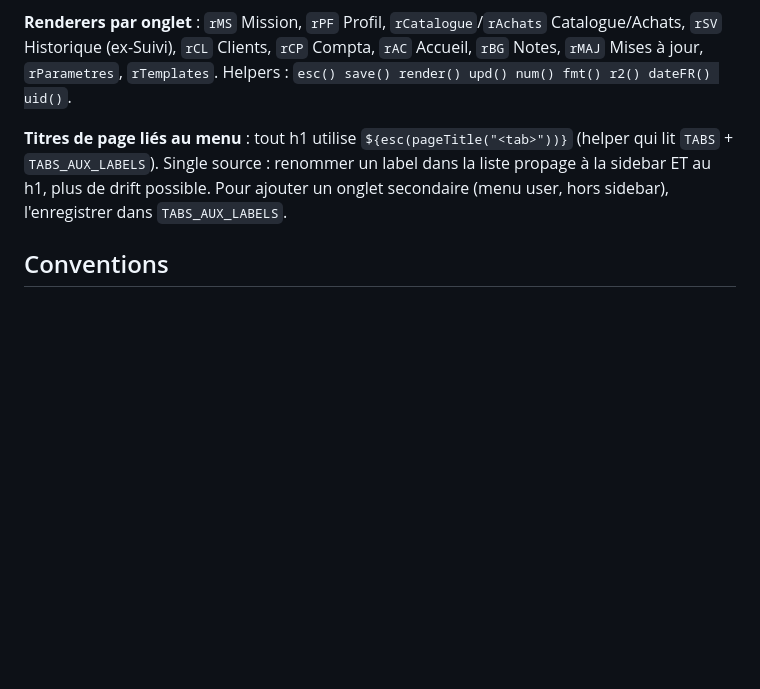
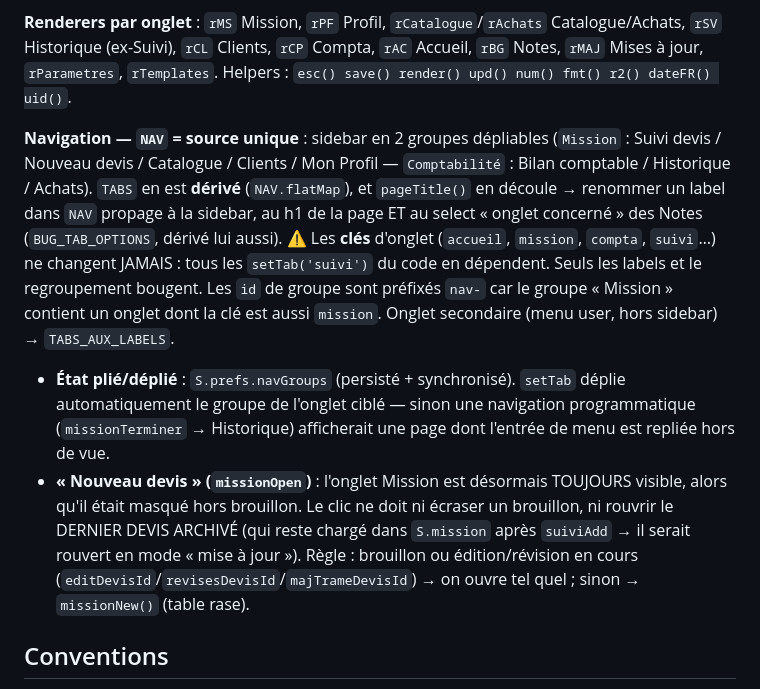
Before and after one commit to mhuur/Photo, a Markdown page: CLAUDE.md, the part around the change. Rendered like a GitHub page; blank space fills up the shorter version.

Commit message:
docs(claude): NAV comme source unique de la navigation
Groupes dépliables, dérivation TABS/pageTitle/BUG_TAB_OPTIONS, invariant des
clés d'onglet, préfixe nav- des ids de groupe, et le piège de missionOpen
(dernier devis archivé encore chargé dans S.mission).

Co-Authored-By: Claude Opus 4.8 (1M context) <noreply@anthropic.com>

```diff
--- a/CLAUDE.md
+++ b/CLAUDE.md
@@ -42,7 +42,10 @@ grep -nE "^function r[A-Z]" index.html    # liste tous les renderers (rXX)
 
 **Renderers par onglet** : `rMS` Mission, `rPF` Profil, `rCatalogue`/`rAchats` Catalogue/Achats, `rSV` Historique (ex-Suivi), `rCL` Clients, `rCP` Compta, `rAC` Accueil, `rBG` Notes, `rMAJ` Mises à jour, `rParametres`, `rTemplates`. Helpers : `esc() save() render() upd() num() fmt() r2() dateFR() uid()`.
 
-**Titres de page liés au menu** : tout h1 utilise `${esc(pageTitle("<tab>"))}` (helper qui lit `TABS` + `TABS_AUX_LABELS`). Single source : renommer un label dans la liste propage à la sidebar ET au h1, plus de drift possible. Pour ajouter un onglet secondaire (menu user, hors sidebar), l'enregistrer dans `TABS_AUX_LABELS`.
+**Navigation — `NAV` = source unique** : sidebar en 2 groupes dépliables (`Mission` : Suivi devis / Nouveau devis / Catalogue / Clients / Mon Profil — `Comptabilité` : Bilan comptable / Historique / Achats). `TABS` en est **dérivé** (`NAV.flatMap`), et `pageTitle()` en découle → renommer un label dans `NAV` propage à la sidebar, au h1 de la page ET au select « onglet concerné » des Notes (`BUG_TAB_OPTIONS`, dérivé lui aussi). ⚠ Les **clés** d'onglet (`accueil`, `mission`, `compta`, `suivi`…) ne changent JAMAIS : tous les `setTab('suivi')` du code en dépendent. Seuls les labels et le regroupement bougent. Les `id` de groupe sont préfixés `nav-` car le groupe « Mission » contient un onglet dont la clé est aussi `mission`. Onglet secondaire (menu user, hors sidebar) → `TABS_AUX_LABELS`.
+
+- **État plié/déplié** : `S.prefs.navGroups` (persisté + synchronisé). `setTab` déplie automatiquement le groupe de l'onglet ciblé — sinon une navigation programmatique (`missionTerminer` → Historique) afficherait une page dont l'entrée de menu est repliée hors de vue.
+- **« Nouveau devis » (`missionOpen`)** : l'onglet Mission est désormais TOUJOURS visible, alors qu'il était masqué hors brouillon. Le clic ne doit ni écraser un brouillon, ni rouvrir le DERNIER DEVIS ARCHIVÉ (qui reste chargé dans `S.mission` après `suiviAdd` → il serait rouvert en mode « mise à jour »). Règle : brouillon ou édition/révision en cours (`editDevisId`/`revisesDevisId`/`majTrameDevisId`) → on ouvre tel quel ; sinon → `missionNew()` (table rase).
 
 ## Conventions
 
```
